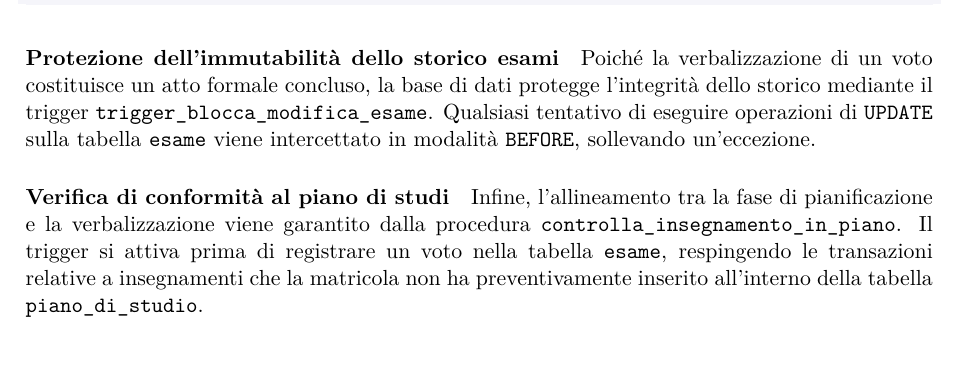
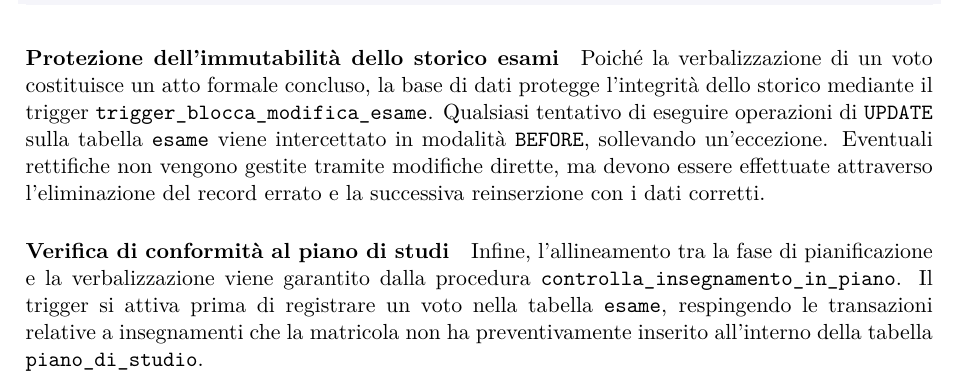
Before and after one commit to cossidente/database-lab-project, a LaTeX document (report/report.tex, which reads report/sections/6_physical_design.tex): part of page 19 of 26, cut so that both start at the same text, the shorter picture padded with empty space. Compiled offline with pdfLaTeX.

Commit message:
refactor(report): explain that to UPDATE an exam it must be DELETED and INSERTED back again

```diff
--- a/report/sections/6_physical_design.tex
+++ b/report/sections/6_physical_design.tex
@@ -135,6 +135,7 @@ $$ LANGUAGE plpgsql;
 \paragraph{Protezione dell'immutabilità dello storico esami}
 Poiché la verbalizzazione di un voto costituisce un atto formale concluso, la base di dati protegge l'integrità dello storico mediante il trigger \texttt{trigger\_blocca\_modifica\_esame}.
 Qualsiasi tentativo di eseguire operazioni di \texttt{UPDATE} sulla tabella \texttt{esame} viene intercettato in modalità \texttt{BEFORE}, sollevando un'eccezione.
+Eventuali rettifiche non vengono gestite tramite modifiche dirette, ma devono essere effettuate attraverso l'eliminazione del record errato e la successiva reinserzione con i dati corretti.
 
 \paragraph{Verifica di conformità al piano di studi}
 Infine, l'allineamento tra la fase di pianificazione e la verbalizzazione viene garantito dalla procedura \texttt{controlla\_insegnamento\_in\_piano}.
```
